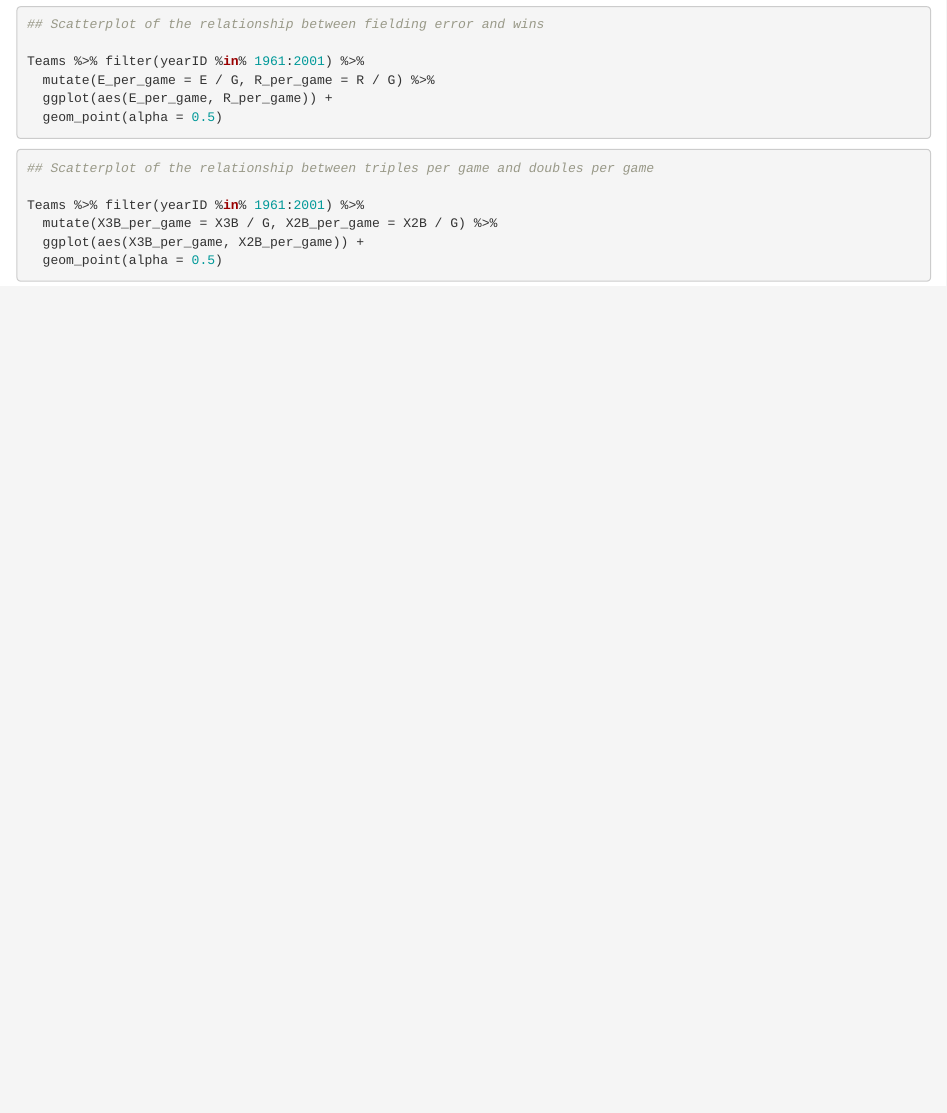
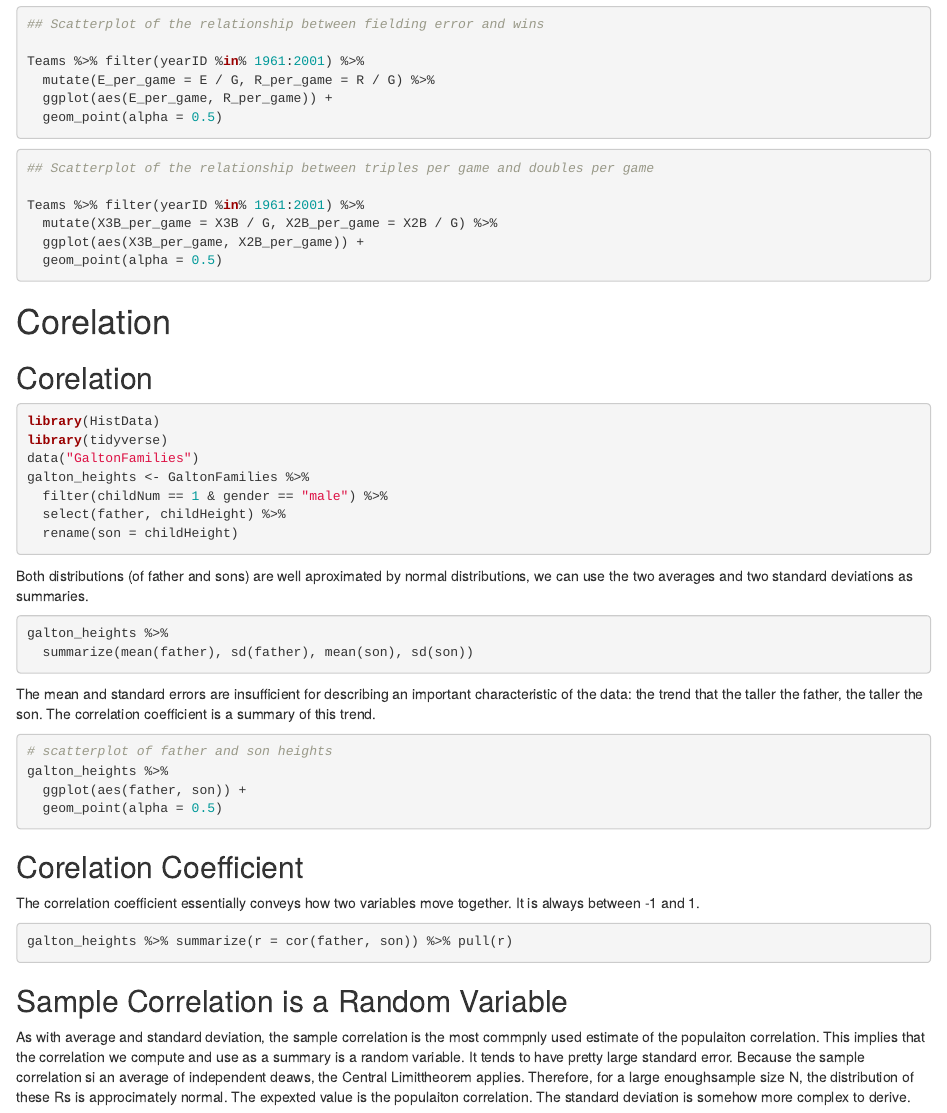
Before and after one commit to stoyan-dimitrov/data-science-prof-cert, an R Markdown document (regression/regression_mkd.Rmd): the page in a window 1100 px wide, from 1640 px down. Rendered offline with R 4.5, knitr and Pandoc, with nearby package versions.

Commit message:
Regression done (statistic formulas can be improved using the r markdown)

````diff
--- a/regression/regression_mkd.Rmd
+++ b/regression/regression_mkd.Rmd
@@ -123,3 +123,47 @@ Teams %>% filter(yearID %in% 1961:2001) %>%
   geom_point(alpha = 0.5)
 
 ```
+
+# Corelation
+## Corelation
+
+
+
+```{r eval=FALSE}
+library(HistData)
+library(tidyverse)
+data("GaltonFamilies")
+galton_heights <- GaltonFamilies %>%
+  filter(childNum == 1 & gender == "male") %>%
+  select(father, childHeight) %>%
+  rename(son = childHeight)
+```
+
+Both distributions (of father and sons) are well aproximated by normal distributions, we can use the two averages and two standard deviations as summaries.
+
+```{r eval=FALSE}
+galton_heights %>%
+  summarize(mean(father), sd(father), mean(son), sd(son))
+```
+
+The mean and standard errors are insufficient for describing an important characteristic of the data: the trend that the taller the father, the taller the son. The correlation coefficient is a summary of this trend.
+
+```{r eval=FALSE}
+# scatterplot of father and son heights
+galton_heights %>%
+  ggplot(aes(father, son)) +
+  geom_point(alpha = 0.5)
+```
+
+## Corelation Coefficient
+The correlation coefficient essentially conveys how two variables move together. It is always between -1 and 1.
+
+```{r eval=FALSE}
+galton_heights %>% summarize(r = cor(father, son)) %>% pull(r)
+```
+
+## Sample Correlation is a Random Variable
+
+As with average and standard deviation, the sample correlation is the most commpnly used estimate of the populaiton correlation. This implies that the correlation we compute and use as a summary is a random variable. It tends to have pretty large standard error.
+Because the sample correlation si an average of independent deaws, the Central Limittheorem applies. Therefore, for a large enoughsample size N, the distribution of these Rs is approcimately normal. The expexted value is the populaiton correlation.
+The standard deviation is somehow more complex to derive.
````
Also changed, not shown: regression/regression_mkd.html (added).
